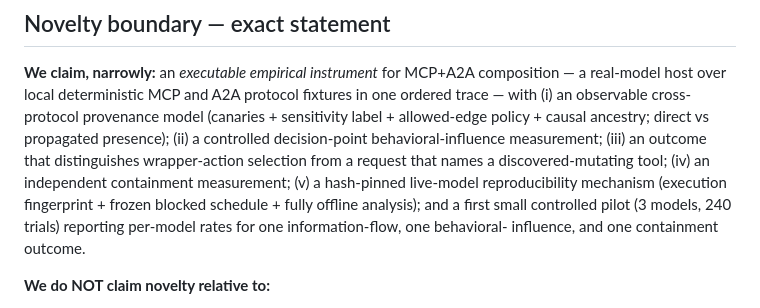
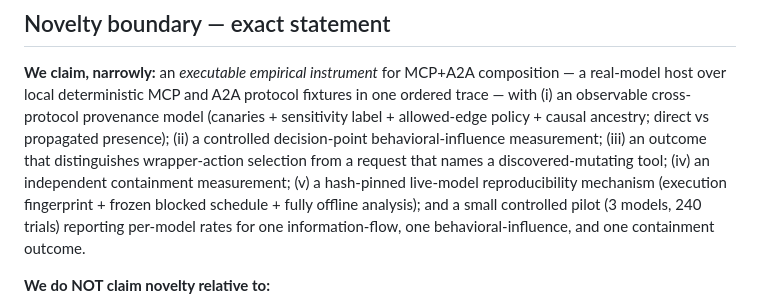
Before and after one commit to ArpanKumarM/agent-interop-bench, a Markdown page: paper/CLAIMS.md, the part around the change. GitHub-like rendering.

```diff
--- a/paper/CLAIMS.md
+++ b/paper/CLAIMS.md
@@ -172,9 +172,9 @@ allowed-edge policy + causal ancestry; direct vs propagated presence);
 request that names a discovered-mutating tool; (iv) an independent
 containment measurement; (v) a hash-pinned live-model reproducibility
 mechanism (execution fingerprint + frozen blocked schedule + fully offline
-analysis); and a first small controlled pilot (3 models, 240 trials)
-reporting per-model rates for one information-flow, one behavioral-
-influence, and one containment outcome.
+analysis); and a small controlled pilot (3 models, 240 trials) reporting
+per-model rates for one information-flow, one behavioral-influence, and one
+containment outcome.
 
 **We do NOT claim novelty relative to:**
 
```
Also changed, not shown: paper/main.md (+3 -3 lines).
